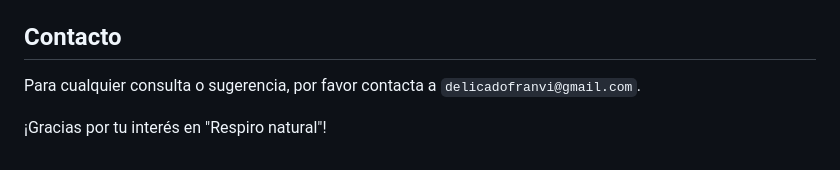
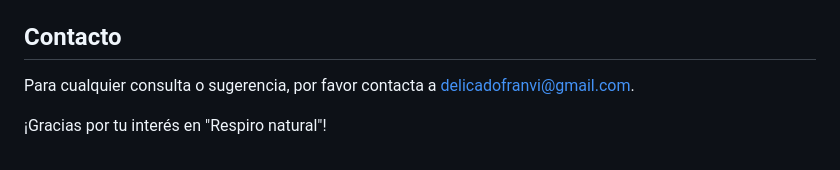
Before and after one commit to franndeli/DAW, a Markdown page: README.md, the part around the change. Drawn GitHub-style.

```diff
--- a/README.md
+++ b/README.md
@@ -143,6 +143,6 @@ Para ejecutar este proyecto en tu entorno local, sigue estos pasos:
 
 ## Contacto
 
-Para cualquier consulta o sugerencia, por favor contacta a `delicadofranvi@gmail.com`.
+Para cualquier consulta o sugerencia, por favor contacta a [delicadofranvi@gmail.com](mailto:delicadofranvi@gmail.com).
 
 ¡Gracias por tu interés en "Respiro natural"!
```
